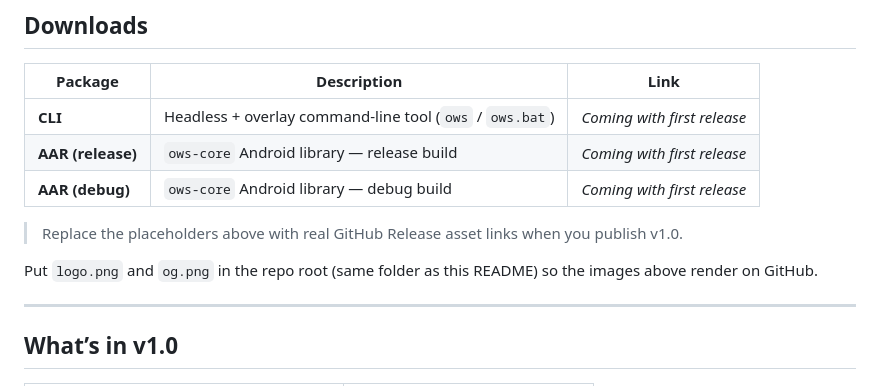
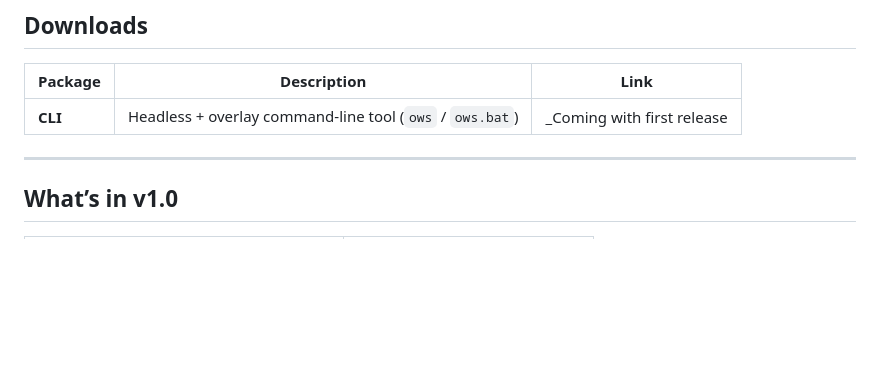
Before and after one commit to Abhi13-coder/Ows-owd, a Markdown page: README.md, the part around the change. GitHub-like rendering; blank space fills up the shorter version.

Commit message:
Update Downloads section in README
Removed placeholder entries for CLI and AAR in Downloads section.

```diff
--- a/README.md
+++ b/README.md
@@ -46,13 +46,7 @@ Widget CounterRoot {
 
 | Package | Description | Link |
 |--------|-------------|------|
-| **CLI** | Headless + overlay command-line tool (`ows` / `ows.bat`) | _Coming with first release_ |
-| **AAR (release)** | `ows-core` Android library — release build | _Coming with first release_ |
-| **AAR (debug)** | `ows-core` Android library — debug build | _Coming with first release_ |
-
-> Replace the placeholders above with real GitHub Release asset links when you publish v1.0.
-
-Put `logo.png` and `og.png` in the repo root (same folder as this README) so the images above render on GitHub.
+| **CLI** | Headless + overlay command-line tool (`ows` / `ows.bat`) | _Coming with first release
 
 ---
 
```
